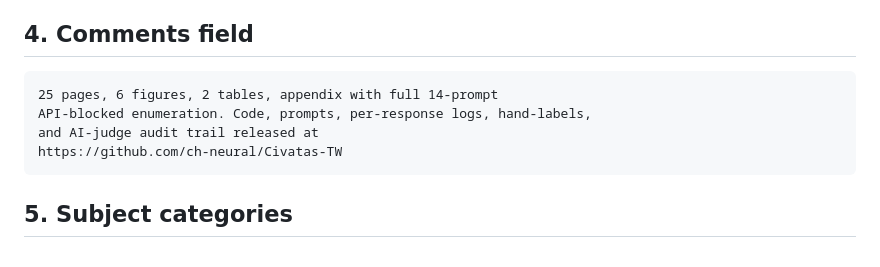
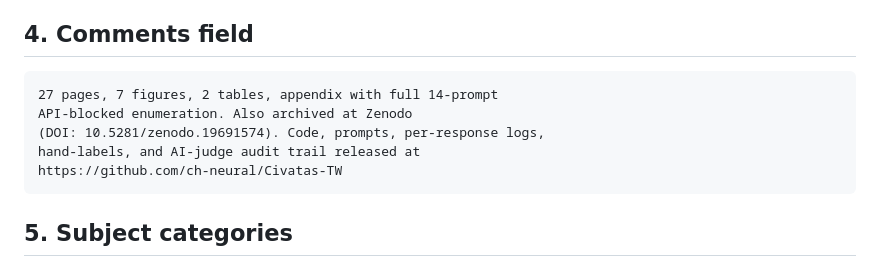
Before and after one commit to ch-neural/Civatas-TW, a Markdown page: Paper/paper_source/ARXIV_SUBMISSION.md, the part around the change. Drawn GitHub-style.

````diff
--- a/Paper/paper_source/ARXIV_SUBMISSION.md
+++ b/Paper/paper_source/ARXIV_SUBMISSION.md
@@ -63,9 +63,10 @@ words, whichever is shorter. We are within both limits.)
 ## 4. Comments field
 
 ```
-25 pages, 6 figures, 2 tables, appendix with full 14-prompt
-API-blocked enumeration. Code, prompts, per-response logs, hand-labels,
-and AI-judge audit trail released at
+27 pages, 7 figures, 2 tables, appendix with full 14-prompt
+API-blocked enumeration. Also archived at Zenodo
+(DOI: 10.5281/zenodo.19691574). Code, prompts, per-response logs,
+hand-labels, and AI-judge audit trail released at
 https://github.com/ch-neural/Civatas-TW
 ```
 
````
Also changed, not shown: README.md (+10 -0 lines).
